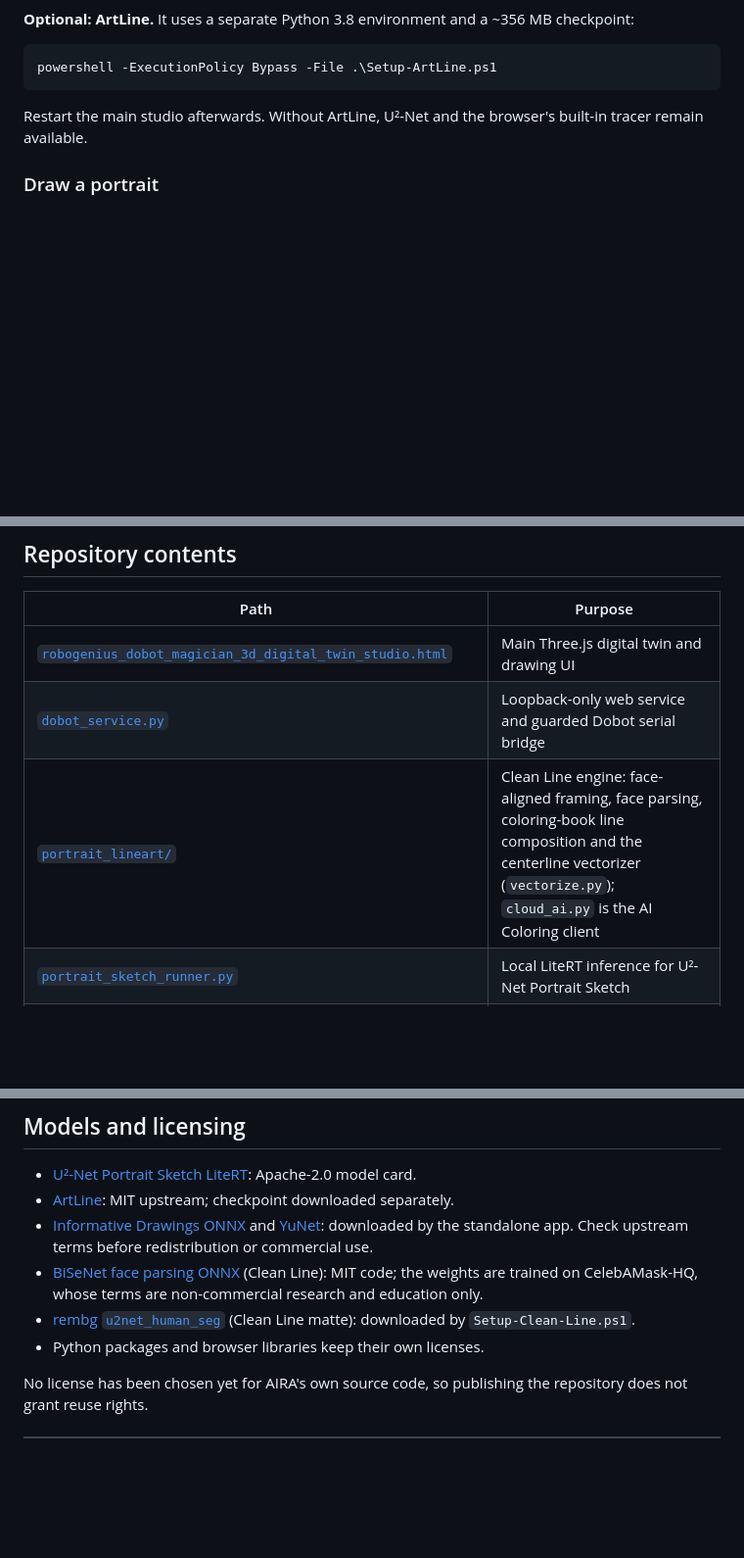
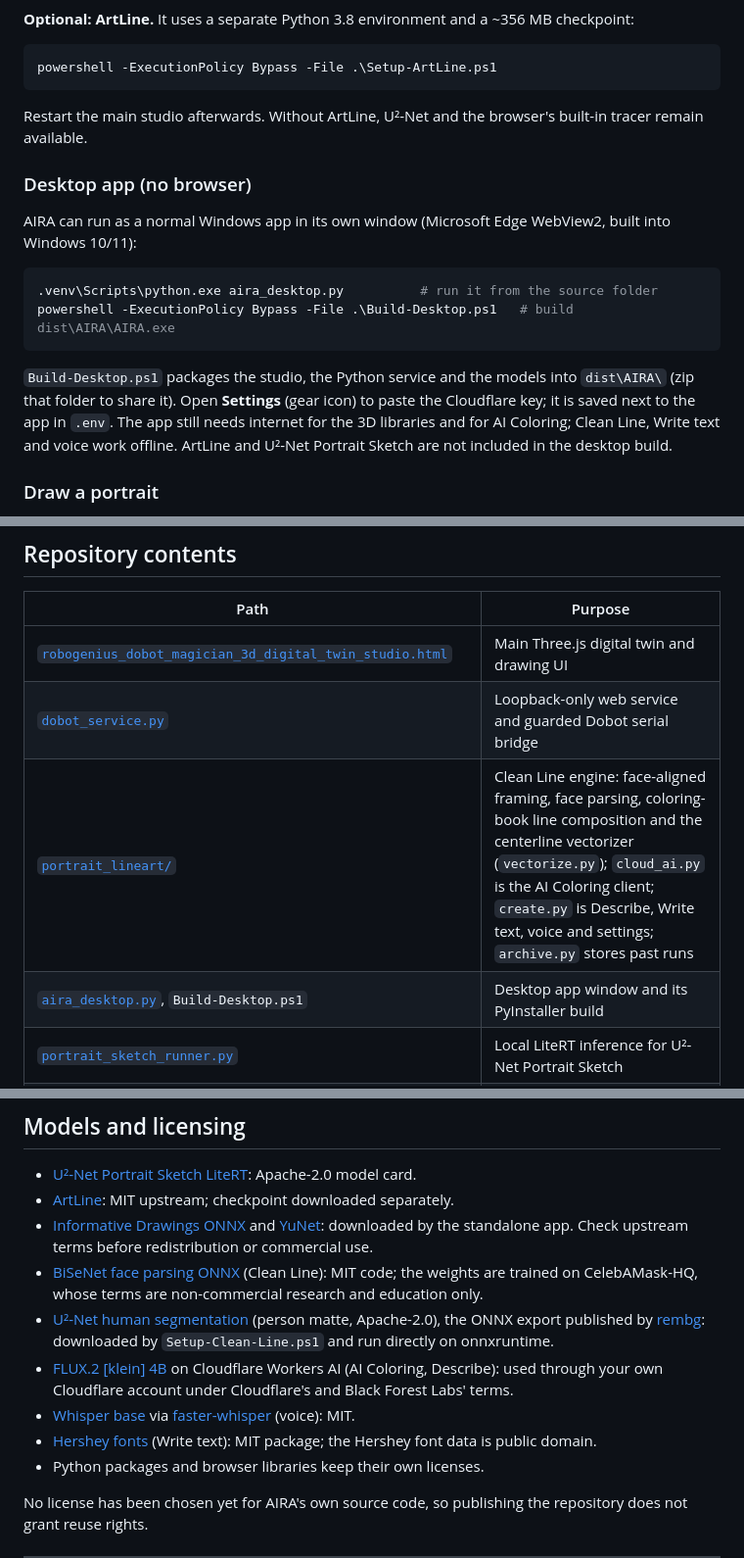
Before and after one commit to Marwane-Haddane/AIRA, a Markdown page: README.md, 3 parts joined by grey strips. Shown at 98% size. Rendered like a GitHub page; blank space fills up the shorter version.

````diff
--- a/README.md
+++ b/README.md
@@ -203,6 +224,17 @@ powershell -ExecutionPolicy Bypass -File .\Setup-ArtLine.ps1
 
 Restart the main studio afterwards. Without ArtLine, U²-Net and the browser's built-in tracer remain available.
 
+### Desktop app (no browser)
+
+AIRA can run as a normal Windows app in its own window (Microsoft Edge WebView2, built into Windows 10/11):
+
+```powershell
+.venv\Scripts\python.exe aira_desktop.py          # run it from the source folder
+powershell -ExecutionPolicy Bypass -File .\Build-Desktop.ps1   # build dist\AIRA\AIRA.exe
+```
+
+`Build-Desktop.ps1` packages the studio, the Python service and the models into `dist\AIRA\` (zip that folder to share it). Open **Settings** (gear icon) to paste the Cloudflare key; it is saved next to the app in `.env`. The app still needs internet for the 3D libraries and for AI Coloring; Clean Line, Write text and voice work offline. ArtLine and U²-Net Portrait Sketch are not included in the desktop build.
+
 ### Draw a portrait
 
 1. Open **AI Portrait Studio** and upload or capture a photo.
@@ -237,7 +269,8 @@ Open **http://127.0.0.1:8766/**. The first launch downloads the ONNX portrait an
 | --- | --- |
 | [`robogenius_dobot_magician_3d_digital_twin_studio.html`](robogenius_dobot_magician_3d_digital_twin_studio.html) | Main Three.js digital twin and drawing UI |
 | [`dobot_service.py`](dobot_service.py) | Loopback-only web service and guarded Dobot serial bridge |
-| [`portrait_lineart/`](portrait_lineart) | Clean Line engine: face-aligned framing, face parsing, coloring-book line composition and the centerline vectorizer (`vectorize.py`); `cloud_ai.py` is the AI Coloring client |
+| [`portrait_lineart/`](portrait_lineart) | Clean Line engine: face-aligned framing, face parsing, coloring-book line composition and the centerline vectorizer (`vectorize.py`); `cloud_ai.py` is the AI Coloring client; `create.py` is Describe, Write text, voice and settings; `archive.py` stores past runs |
+| [`aira_desktop.py`](aira_desktop.py), `Build-Desktop.ps1` | Desktop app window and its PyInstaller build |
 | [`portrait_sketch_runner.py`](portrait_sketch_runner.py) | Local LiteRT inference for U²-Net Portrait Sketch |
 | [`artline_runner.py`](artline_runner.py) | Optional ArtLine inference adapter |
 | `Setup-Clean-Line.ps1`, `Setup-Portrait-Sketch.ps1`, `Setup-ArtLine.ps1`, `Run-RoboGenius.ps1` | Installers and launcher |
@@ -267,7 +302,10 @@ Model weights and Python environments are excluded from Git; the setup scripts d
 - [ArtLine](https://github.com/vijishmadhavan/ArtLine): MIT upstream; checkpoint downloaded separately.
 - [Informative Drawings ONNX](https://huggingface.co/rocca/informative-drawings-line-art-onnx) and [YuNet](https://github.com/opencv/opencv_zoo/tree/main/models/face_detection_yunet): downloaded by the standalone app. Check upstream terms before redistribution or commercial use.
 - [BiSeNet face parsing ONNX](https://github.com/yakhyo/face-parsing) (Clean Line): MIT code; the weights are trained on CelebAMask-HQ, whose terms are non-commercial research and education only.
-- [rembg `u2net_human_seg`](https://github.com/danielgatis/rembg) (Clean Line matte): downloaded by `Setup-Clean-Line.ps1`.
+- [U²-Net human segmentation](https://github.com/xuebinqin/U-2-Net) (person matte, Apache-2.0), the ONNX export published by [rembg](https://github.com/danielgatis/rembg): downloaded by `Setup-Clean-Line.ps1` and run directly on onnxruntime.
+- [FLUX.2 [klein] 4B](https://developers.cloudflare.com/workers-ai/models/flux-2-klein-4b/) on Cloudflare Workers AI (AI Coloring, Describe): used through your own Cloudflare account under Cloudflare's and Black Forest Labs' terms.
+- [Whisper base](https://huggingface.co/Systran/faster-whisper-base) via [faster-whisper](https://github.com/SYSTRAN/faster-whisper) (voice): MIT.
+- [Hershey fonts](https://github.com/apshu/HersheyFonts) (Write text): MIT package; the Hershey font data is public domain.
 - Python packages and browser libraries keep their own licenses.
 
 No license has been chosen yet for AIRA's own source code, so publishing the repository does not grant reuse rights.
````
Also changed, not shown: other parts of README.md (+23 -0 lines), docs/readme/create-describe.jpg (added), docs/readme/settings.jpg (added), docs/readme/text-fonts.jpg (added), 13 other files.
